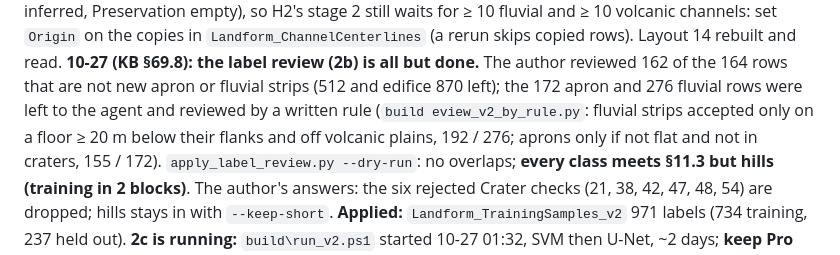
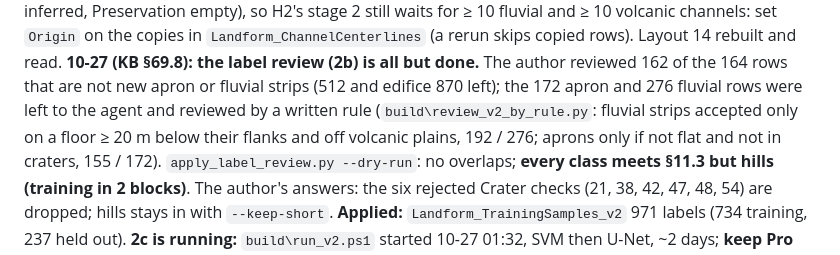
Before and after one commit to loggger101/Mars_Terrestrial_GlobalMosaic_GIS-Data, a Markdown page: Mars Remote Sensing Project/NEXT-STEPS.md, the part around the change. GitHub-like rendering.

Commit message:
NEXT-STEPS: rejoin the rule script name split by a stray line break
Co-Authored-By: Claude <noreply@anthropic.com>

```diff
--- a/Mars Remote Sensing Project/NEXT-STEPS.md
+++ b/Mars Remote Sensing Project/NEXT-STEPS.md
@@ -146,8 +146,7 @@ still waits for ≥ 10 fluvial and ≥ 10 volcanic channels: set `Origin` on the
 `Landform_ChannelCenterlines` (a rerun skips copied rows). Layout 14 rebuilt and read.
 **10-27 (KB §69.8): the label review (2b) is all but done.** The author reviewed 162 of the 164 rows that are
 not new apron or fluvial strips (512 and edifice 870 left); the 172 apron and 276 fluvial rows were left to the
-agent and reviewed by a written rule (`build
-eview_v2_by_rule.py`: fluvial strips accepted only on a floor ≥ 20 m
+agent and reviewed by a written rule (`build\review_v2_by_rule.py`: fluvial strips accepted only on a floor ≥ 20 m
 below their flanks and off volcanic plains, 192 / 276; aprons only if not flat and not in craters, 155 / 172).
 `apply_label_review.py --dry-run`: no overlaps; **every class meets §11.3 but hills (training in 2 blocks)**.
 The author's answers: the six rejected Crater checks (21, 38, 42, 47, 48, 54) are dropped; hills stays in with
```
